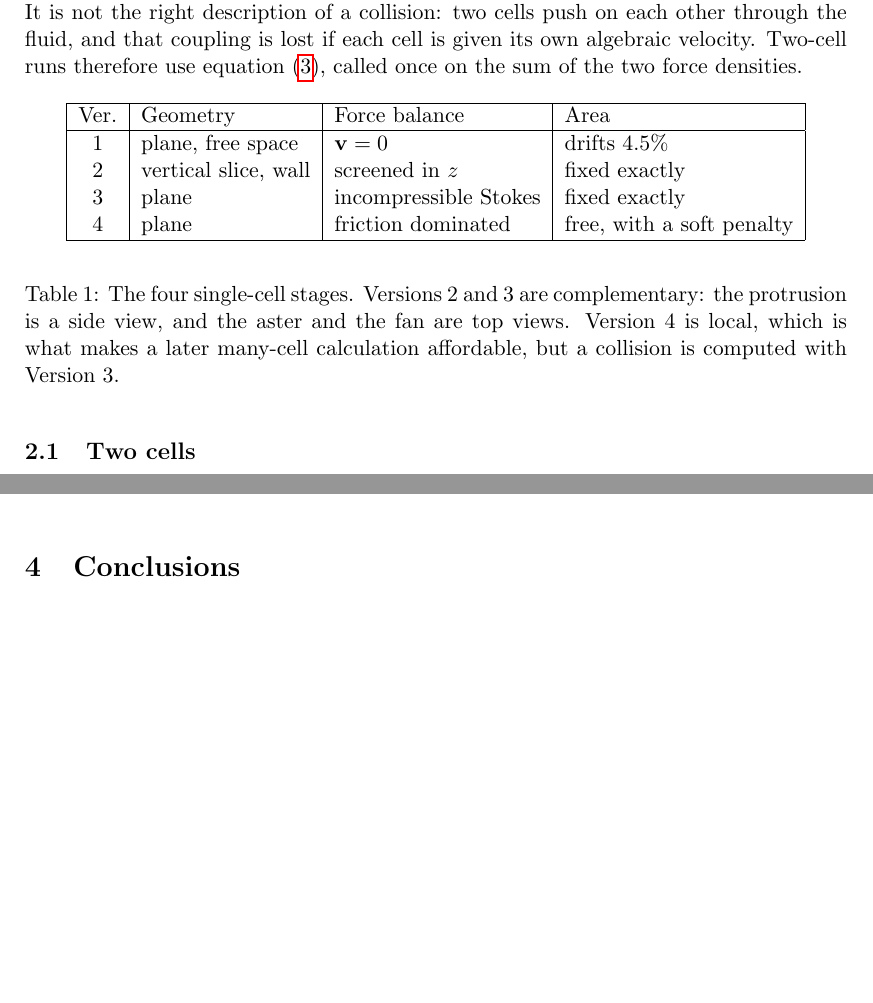
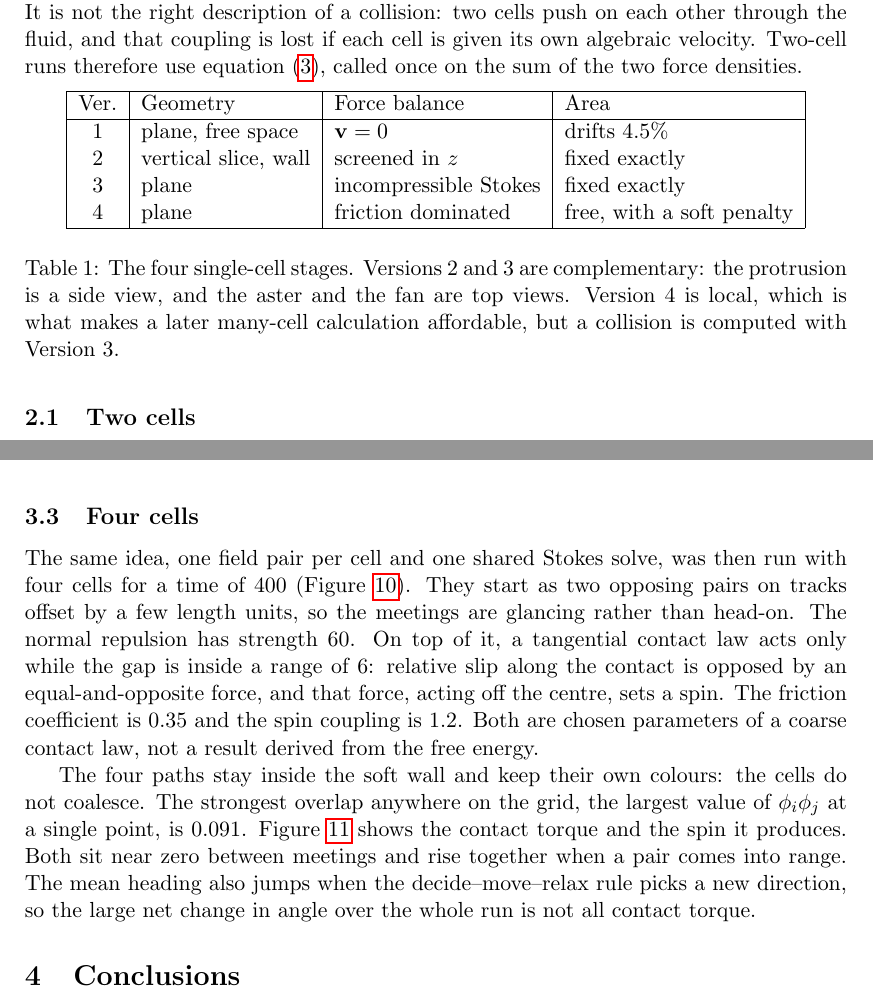
Before and after one commit to ariaydrouch/f, a LaTeX document (report/SPCP_2023PH10741_2601PYD411_ER.tex): two parts of pages 4 and 9 of 11, joined at a grey line, cut so that both start at the same text, the shorter picture padded with empty space. The pictures show the PDF file report/SPCP_2023PH10741_2601PYD411_ER.pdf that the author committed with the source.

Commit message:
Add the executed four-cell run to the end-term report
The Colab run with four cells, a shared Stokes solve and a tangential
contact law is no longer described as unrun. The report now includes
the trajectories and the contact torque, spin and heading, and states
the measured pointwise overlap of 0.091. The PDF stays at ten pages
after the title page.

Co-authored-by: ariaydrouch <ariaydrouch@users.noreply.github.com>

```diff
--- a/report/SPCP_2023PH10741_2601PYD411_ER.tex
+++ b/report/SPCP_2023PH10741_2601PYD411_ER.tex
@@ -6,6 +6,11 @@
 \hoffset=-1.6cm
 \textwidth=14.5cm
 \textheight=24.5cm
+\setlength{\textfloatsep}{6pt plus 2pt minus 2pt}
+\setlength{\floatsep}{6pt plus 2pt minus 2pt}
+\setlength{\intextsep}{6pt plus 2pt minus 2pt}
+\setlength{\abovecaptionskip}{3pt}
+\setlength{\belowcaptionskip}{2pt}
 \usepackage{amsmath}
 \usepackage{amsfonts}
 \usepackage{amssymb}
@@ -177,8 +182,8 @@
 
 \begin{figure}[ht!]
 \centering
-\includegraphics[width=13.2cm,height=3.4cm,keepaspectratio]{figures/fig_v2_shapes.pdf}\\[2pt]
-\includegraphics[width=13.2cm,height=2.1cm,keepaspectratio]{figures/fig_v2_transition.pdf}
+\includegraphics[width=13.2cm,height=3.0cm,keepaspectratio]{figures/fig_v2_shapes.pdf}\\[2pt]
+\includegraphics[width=13.2cm,height=1.85cm,keepaspectratio]{figures/fig_v2_transition.pdf}
 \caption{Version 2. Top: vertical slice, wall at $z=0$. Left, $w_{0}=0.3$, a hemispherical cap. Right, $w_{0}=2.0$, a thin leading protrusion. Arrows are $\mathbf{P}$. Bottom: contact length, lamella length and crawl speed against $w_{0}$.}
 \label{fig:v2}
 \end{figure}
@@ -252,7 +257,7 @@
 
 \begin{figure}[ht!]
 \centering
-\includegraphics[width=\textwidth,height=4.3cm,keepaspectratio]{figures/unequal_cells.png}
+\includegraphics[width=\textwidth,height=3.5cm,keepaspectratio]{figures/unequal_cells.png}
 \caption{Offset approach between a cell of radius 13 and a cell of radius 9. The smaller cell (red) is thrown further aside and its heading turns by $45^{\circ}$, against $12^{\circ}$ for the larger cell. The overlap stays at zero. The dashed curve is again the rigid rotation, a fraction of a degree.}
 \label{fig:unequal}
 \end{figure}
@@ -284,6 +289,27 @@
 \label{tab:twocell}
 \end{table}
 
+\subsection{Four cells}
+\label{sec:four}
+
+The same idea, one field pair per cell and one shared Stokes solve, was then run with four cells for a time of 400 (Figure \ref{fig:fourpaths}). They start as two opposing pairs on tracks offset by a few length units, so the meetings are glancing rather than head-on. The normal repulsion has strength 60. On top of it, a tangential contact law acts only while the gap is inside a range of 6: relative slip along the contact is opposed by an equal-and-opposite force, and that force, acting off the centre, sets a spin. The friction coefficient is 0.35 and the spin coupling is 1.2. Both are chosen parameters of a coarse contact law, not a result derived from the free energy.
+
+The four paths stay inside the soft wall and keep their own colours: the cells do not coalesce. The strongest overlap anywhere on the grid, the largest value of $\phi_{i}\phi_{j}$ at a single point, is 0.091. Figure \ref{fig:fourspin} shows the contact torque and the spin it produces. Both sit near zero between meetings and rise together when a pair comes into range. The mean heading also jumps when the decide--move--relax rule picks a new direction, so the large net change in angle over the whole run is not all contact torque.
+
+\begin{figure}[ht!]
+\centering
+\includegraphics[width=6.4cm]{figures/multi_cell_trajectories.png}
+\caption{Four cells in the closed box, tracked separately through time 400. The dashed square is the soft wall. Each colour is one cell.}
+\label{fig:fourpaths}
+\end{figure}
+
+\begin{figure}[ht!]
+\centering
+\includegraphics[width=\textwidth,height=5.0cm,keepaspectratio]{figures/multi_cell_collision.png}
+\caption{Contact response of the same run. Torque and spin are quiet except in bursts, and the bursts line up. The lowest panel is the unwrapped mean heading, which also jumps when a cell is assigned a new direction.}
+\label{fig:fourspin}
+\end{figure}
+
 %%%%%%%%%%%%%%%%%%%%%%%%%%%%%%%%%%%%%%%%%%%%%%%%%%%%%%%%%%%%
 %%%%%%%%%%%%%%%%%%%%%%%%%%%%%%%%%%%%%%%%%%%%%%%%%%%%%%%%%%%%
 \section{Conclusions}
@@ -292,7 +318,7 @@
 \noindent
 The four single-cell stages do what they were built to do. Volume is conserved where the constraint demands it. A treadmilling layer at a wall produces a protrusion and a change of shape with $w_{0}$. The planar model produces the aster and the lamellipodial fan, and the fan is set by anchoring. The friction-dominated reduction crawls at speed 0.801 and is the practical single-cell model, but a collision has to be computed with the shared Stokes solve, because that is the channel through which one cell pushes the other.
 
-Two cells with independent fields and the contact penalty of equation (\ref{eq:contact}) do not merge. In the closed-box walk the overlap reaches 2.07, against about 8.7 for a non-interacting pair at nominal contact, and an off-centre contact with fixed headings rotates each of them by $8.8^{\circ}$. Giving the repulsion a range changes the outcome with the geometry. An offset approach misses, and the heading turns because anchoring follows the deformed edge. A head-on approach cannot turn: the torque vanishes, the cells stop short of contact and separate, and the mean polarization loses coherence instead of rotating. The overdamped balance (\ref{eq:torque}) is the angular statement of the same approximation already made for the linear force. At these parameters it contributes a fraction of a degree on a miss and about two degrees in a hard contact. It is kept, and it is not rescaled to imitate a rigid-body collision.
+Two cells with independent fields and the contact penalty of equation (\ref{eq:contact}) do not merge. In the closed-box walk the overlap reaches 2.07, against about 8.7 for a non-interacting pair at nominal contact, and an off-centre contact with fixed headings rotates each of them by $8.8^{\circ}$. Giving the repulsion a range changes the outcome with the geometry. An offset approach misses, and the heading turns because anchoring follows the deformed edge. A head-on approach cannot turn: the torque vanishes, the cells stop short of contact and separate, and the mean polarization loses coherence instead of rotating. The overdamped balance (\ref{eq:torque}) is the angular statement of the same approximation already made for the linear force. At these parameters it contributes a fraction of a degree on a miss and about two degrees in a hard contact. It is kept, and it is not rescaled to imitate a rigid-body collision. Four cells with the same separate fields, a shared Stokes solve, and an added tangential contact law also stay distinct: the pointwise overlap $\phi_{i}\phi_{j}$ never exceeds 0.091, and the contact torque and the spin turn on together at the meetings.
 
 %%%%%%%%%%%%%%%%%%%%%%%%%%%%%%%%%%%%%%%%%%%%%%%%%%%%%%%%%%%%
 %%%%%%%%%%%%%%%%%%%%%%%%%%%%%%%%%%%%%%%%%%%%%%%%%%%%%%%%%%%%
```
Also changed, not shown: report/SPCP_2023PH10741_2601PYD411_ER.pdf, report/figures/multi_cell_collision.png (added), report/figures/multi_cell_trajectories.png (added), report/SPCP_2023PH10741_2601PYD411_ER.tex (18 more changed lines).
